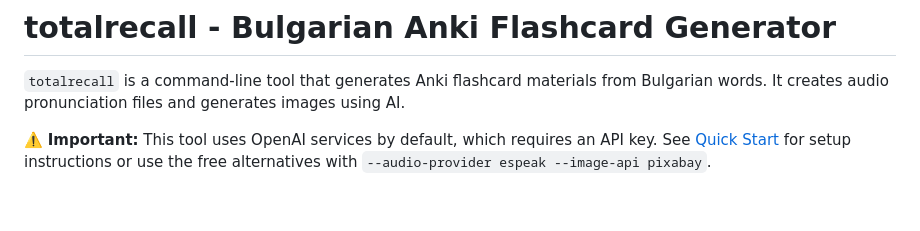
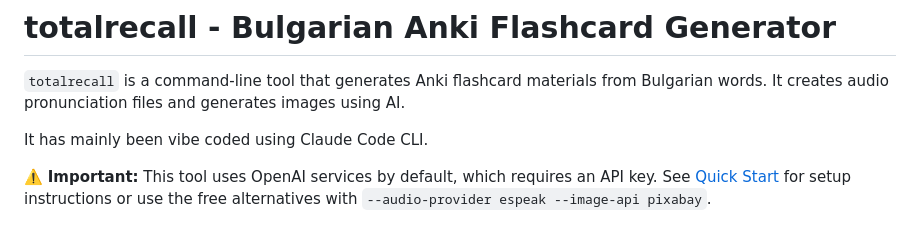
Before and after one commit to snonux/totalrecall, a Markdown page: README.md, the part around the change. Drawn GitHub-style; blank space fills up the shorter version.

Commit message:
add vibe coding info

```diff
--- a/README.md
+++ b/README.md
@@ -1,6 +1,8 @@
 # totalrecall - Bulgarian Anki Flashcard Generator
 
 `totalrecall` is a command-line tool that generates Anki flashcard materials from Bulgarian words. It creates audio pronunciation files and generates images using AI.
+
+It has mainly been vibe coded using Claude Code CLI.
 
 ⚠️ **Important:** This tool uses OpenAI services by default, which requires an API key. See [Quick Start](#quick-start) for setup instructions or use the free alternatives with `--audio-provider espeak --image-api pixabay`.
 
```
